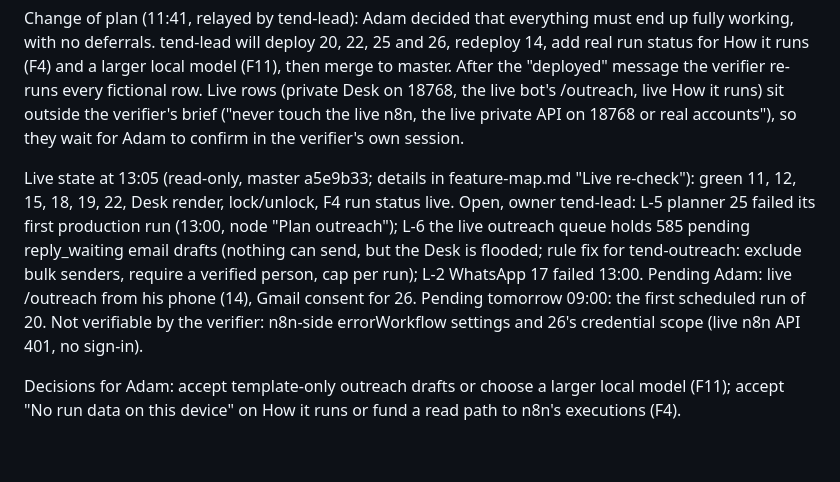
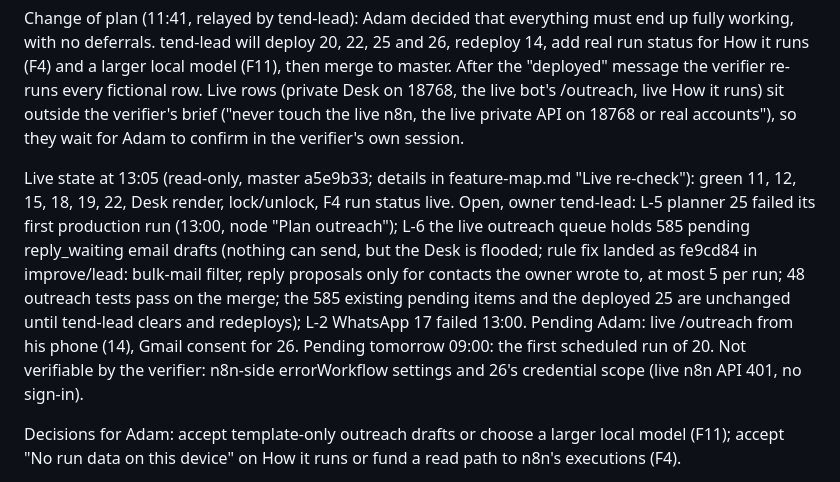
Before and after one commit to Azzbee/Tend-n8n, a Markdown page: docs/verification/findings.md, the part around the change. Drawn GitHub-style; blank space fills up the shorter version.

Commit message:
Record the planner fix for L-6 and what it does not cover
Co-Authored-By: Claude Opus 5.5 (1M context) <noreply@anthropic.com>

```diff
--- a/docs/verification/findings.md
+++ b/docs/verification/findings.md
@@ -12,7 +12,7 @@
 
 Change of plan (11:41, relayed by tend-lead): Adam decided that everything must end up fully working, with no deferrals. tend-lead will deploy 20, 22, 25 and 26, redeploy 14, add real run status for How it runs (F4) and a larger local model (F11), then merge to master. After the "deployed" message the verifier re-runs every fictional row. Live rows (private Desk on 18768, the live bot's /outreach, live How it runs) sit outside the verifier's brief ("never touch the live n8n, the live private API on 18768 or real accounts"), so they wait for Adam to confirm in the verifier's own session.
 
-Live state at 13:05 (read-only, master a5e9b33; details in feature-map.md "Live re-check"): green 11, 12, 15, 18, 19, 22, Desk render, lock/unlock, F4 run status live. Open, owner tend-lead: L-5 planner 25 failed its first production run (13:00, node "Plan outreach"); L-6 the live outreach queue holds 585 pending reply_waiting email drafts (nothing can send, but the Desk is flooded; rule fix for tend-outreach: exclude bulk senders, require a verified person, cap per run); L-2 WhatsApp 17 failed 13:00. Pending Adam: live /outreach from his phone (14), Gmail consent for 26. Pending tomorrow 09:00: the first scheduled run of 20. Not verifiable by the verifier: n8n-side errorWorkflow settings and 26's credential scope (live n8n API 401, no sign-in).
+Live state at 13:05 (read-only, master a5e9b33; details in feature-map.md "Live re-check"): green 11, 12, 15, 18, 19, 22, Desk render, lock/unlock, F4 run status live. Open, owner tend-lead: L-5 planner 25 failed its first production run (13:00, node "Plan outreach"); L-6 the live outreach queue holds 585 pending reply_waiting email drafts (nothing can send, but the Desk is flooded; rule fix landed as fe9cd84 in improve/lead: bulk-mail filter, reply proposals only for contacts the owner wrote to, at most 5 per run; 48 outreach tests pass on the merge; the 585 existing pending items and the deployed 25 are unchanged until tend-lead clears and redeploys); L-2 WhatsApp 17 failed 13:00. Pending Adam: live /outreach from his phone (14), Gmail consent for 26. Pending tomorrow 09:00: the first scheduled run of 20. Not verifiable by the verifier: n8n-side errorWorkflow settings and 26's credential scope (live n8n API 401, no sign-in).
 
 Decisions for Adam: accept template-only outreach drafts or choose a larger local model (F11); accept "No run data on this device" on How it runs or fund a read path to n8n's executions (F4).
 
```
